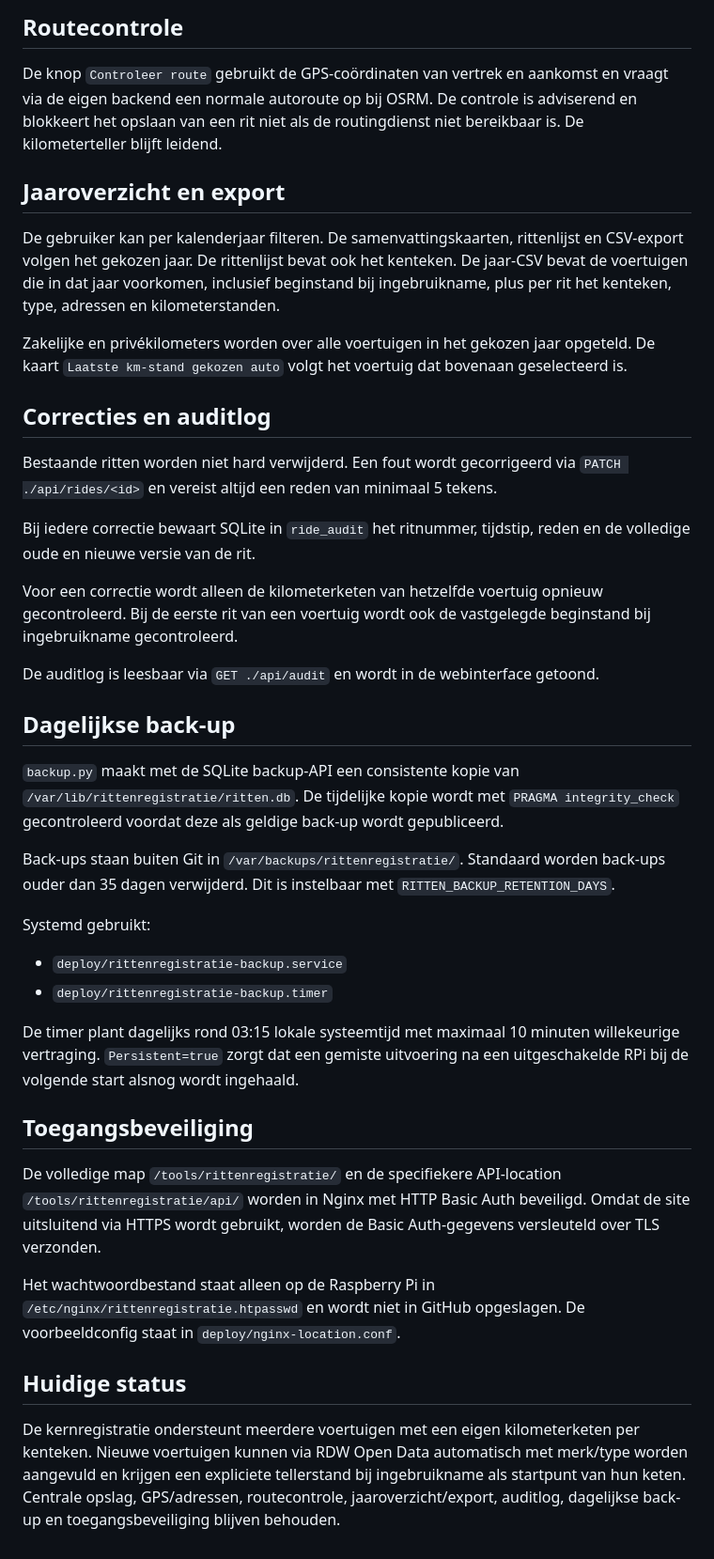
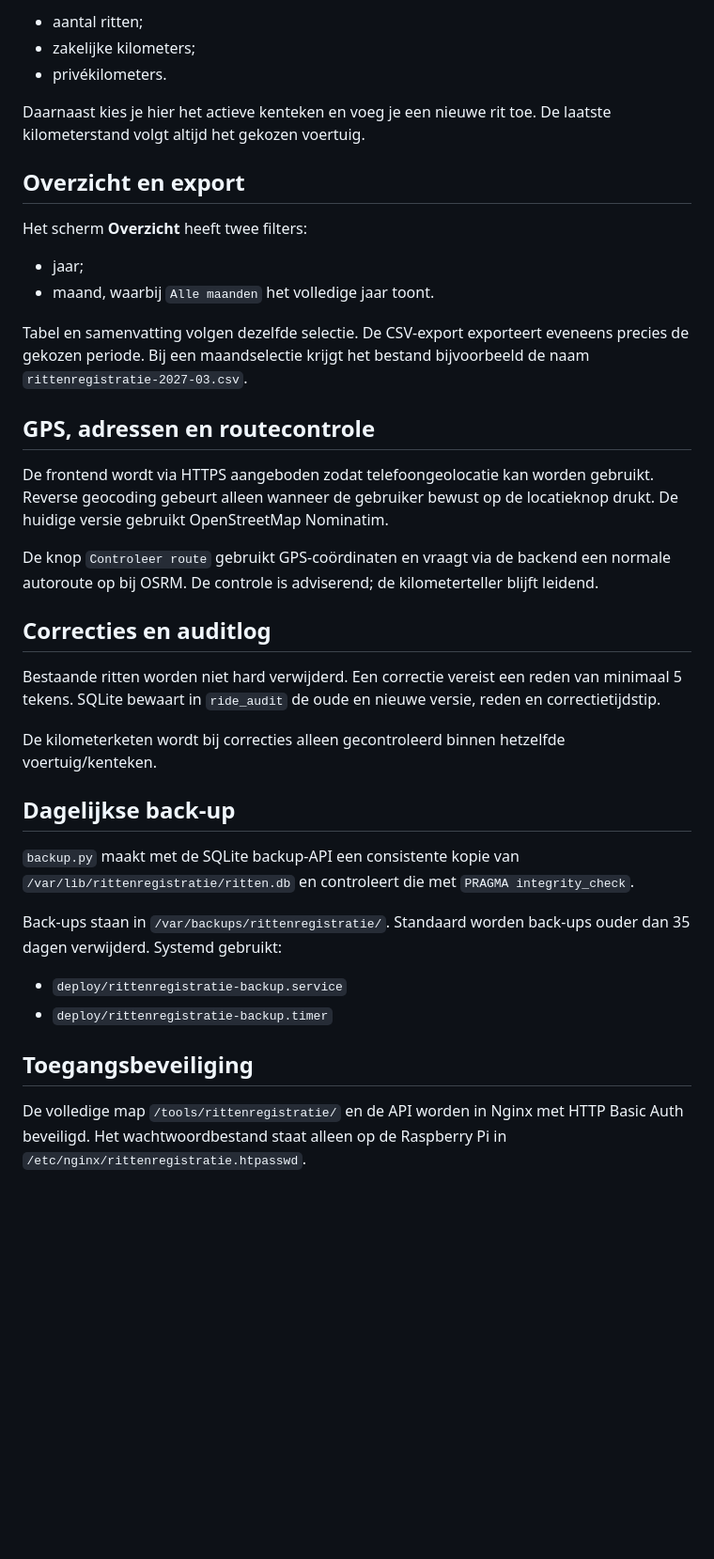
Before and after one commit to artsjeroen-code/website, a Markdown page: tools/rittenregistratie/README.md, the part around one of its changes. Shown at 94% size. Drawn GitHub-style; blank space fills up the shorter version.

```diff
--- a/tools/rittenregistratie/README.md
+++ b/tools/rittenregistratie/README.md
@@ -58,43 +50,40 @@ De frontend wordt via HTTPS aangeboden zodat telefoongeolocatie kan worden gebru
 
-## Routecontrole
+- aantal ritten;
+- zakelijke kilometers;
+- privékilometers.
 
-De knop `Controleer route` gebruikt de GPS-coördinaten van vertrek en aankomst en vraagt via de eigen backend een normale autoroute op bij OSRM. De controle is adviserend en blokkeert het opslaan van een rit niet als de routingdienst niet bereikbaar is. De kilometerteller blijft leidend.
+Daarnaast kies je hier het actieve kenteken en voeg je een nieuwe rit toe. De laatste kilometerstand volgt altijd het gekozen voertuig.
 
-## Jaaroverzicht en export
+## Overzicht en export
 
-De gebruiker kan per kalenderjaar filteren. De samenvattingskaarten, rittenlijst en CSV-export volgen het gekozen jaar. De rittenlijst bevat ook het kenteken. De jaar-CSV bevat de voertuigen die in dat jaar voorkomen, inclusief beginstand bij ingebruikname, plus per rit het kenteken, type, adressen en kilometerstanden.
+Het scherm **Overzicht** heeft twee filters:
 
-Zakelijke en privékilometers worden over alle voertuigen in het gekozen jaar opgeteld. De kaart `Laatste km-stand gekozen auto` volgt het voertuig dat bovenaan geselecteerd is.
+- jaar;
+- maand, waarbij `Alle maanden` het volledige jaar toont.
+
+Tabel en samenvatting volgen dezelfde selectie. De CSV-export exporteert eveneens precies de gekozen periode. Bij een maandselectie krijgt het bestand bijvoorbeeld de naam `rittenregistratie-2027-03.csv`.
+
+## GPS, adressen en routecontrole
+
+De frontend wordt via HTTPS aangeboden zodat telefoongeolocatie kan worden gebruikt. Reverse geocoding gebeurt alleen wanneer de gebruiker bewust op de locatieknop drukt. De huidige versie gebruikt OpenStreetMap Nominatim.
+
+De knop `Controleer route` gebruikt GPS-coördinaten en vraagt via de backend een normale autoroute op bij OSRM. De controle is adviserend; de kilometerteller blijft leidend.
 
 ## Correcties en auditlog
 
-Bestaande ritten worden niet hard verwijderd. Een fout wordt gecorrigeerd via `PATCH ./api/rides/<id>` en vereist altijd een reden van minimaal 5 tekens.
+Bestaande ritten worden niet hard verwijderd. Een correctie vereist een reden van minimaal 5 tekens. SQLite bewaart in `ride_audit` de oude en nieuwe versie, reden en correctietijdstip.
 
-Bij iedere correctie bewaart SQLite in `ride_audit` het ritnummer, tijdstip, reden en de volledige oude en nieuwe versie van de rit.
-
-Voor een correctie wordt alleen de kilometerketen van hetzelfde voertuig opnieuw gecontroleerd. Bij de eerste rit van een voertuig wordt ook de vastgelegde beginstand bij ingebruikname gecontroleerd.
-
-De auditlog is leesbaar via `GET ./api/audit` en wordt in de webinterface getoond.
+De kilometerketen wordt bij correcties alleen gecontroleerd binnen hetzelfde voertuig/kenteken.
 
 ## Dagelijkse back-up
 
-`backup.py` maakt met de SQLite backup-API een consistente kopie van `/var/lib/rittenregistratie/ritten.db`. De tijdelijke kopie wordt met `PRAGMA integrity_check` gecontroleerd voordat deze als geldige back-up wordt gepubliceerd.
+`backup.py` maakt met de SQLite backup-API een consistente kopie van `/var/lib/rittenregistratie/ritten.db` en controleert die met `PRAGMA integrity_check`.
 
-Back-ups staan buiten Git in `/var/backups/rittenregistratie/`. Standaard worden back-ups ouder dan 35 dagen verwijderd. Dit is instelbaar met `RITTEN_BACKUP_RETENTION_DAYS`.
-
-Systemd gebruikt:
+Back-ups staan in `/var/backups/rittenregistratie/`. Standaard worden back-ups ouder dan 35 dagen verwijderd. Systemd gebruikt:
 
 - `deploy/rittenregistratie-backup.service`
 - `deploy/rittenregistratie-backup.timer`
 
-De timer plant dagelijks rond 03:15 lokale systeemtijd met maximaal 10 minuten willekeurige vertraging. `Persistent=true` zorgt dat een gemiste uitvoering na een uitgeschakelde RPi bij de volgende start alsnog wordt ingehaald.
-
 ## Toegangsbeveiliging
 
-De volledige map `/tools/rittenregistratie/` en de specifiekere API-location `/tools/rittenregistratie/api/` worden in Nginx met HTTP Basic Auth beveiligd. Omdat de site uitsluitend via HTTPS wordt gebruikt, worden de Basic Auth-gegevens versleuteld over TLS verzonden.
-
-Het wachtwoordbestand staat alleen op de Raspberry Pi in `/etc/nginx/rittenregistratie.htpasswd` en wordt niet in GitHub opgeslagen. De voorbeeldconfig staat in `deploy/nginx-location.conf`.
-
-## Huidige status
-
-De kernregistratie ondersteunt meerdere voertuigen met een eigen kilometerketen per kenteken. Nieuwe voertuigen kunnen via RDW Open Data automatisch met merk/type worden aangevuld en krijgen een expliciete tellerstand bij ingebruikname als startpunt van hun keten. Centrale opslag, GPS/adressen, routecontrole, jaaroverzicht/export, auditlog, dagelijkse back-up en toegangsbeveiliging blijven behouden.
+De volledige map `/tools/rittenregistratie/` en de API worden in Nginx met HTTP Basic Auth beveiligd. Het wachtwoordbestand staat alleen op de Raspberry Pi in `/etc/nginx/rittenregistratie.htpasswd`.
```
Also changed, not shown: other parts of tools/rittenregistratie/README.md (+22 -30 lines).
